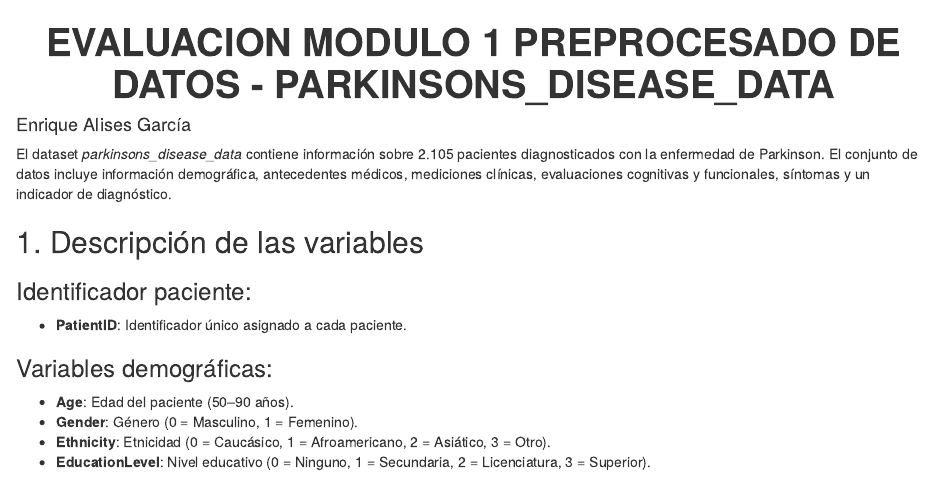
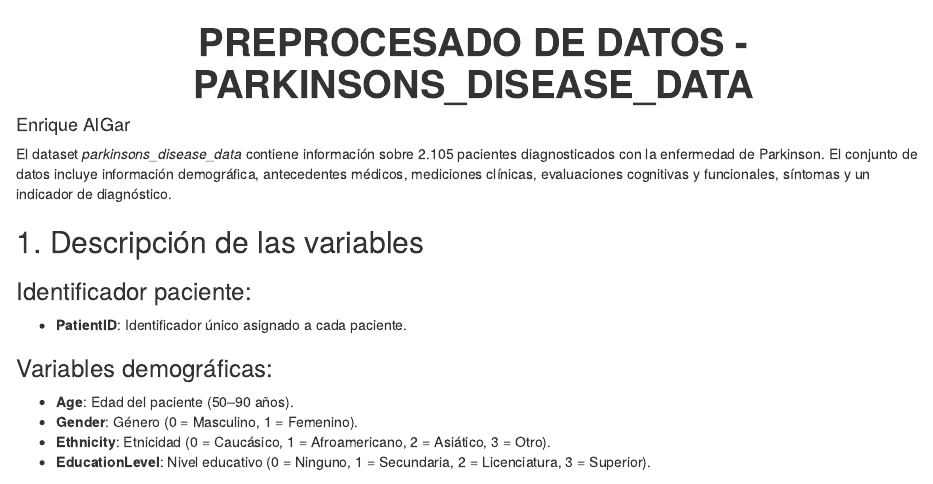
Before and after one commit to EnriqueAlGar/parkinsons-disease-data-preprocessing, an R Markdown document (analisis_parkinson.Rmd): the page in a window 1100 px wide, from its top. Rendered offline with R 4.5, knitr and Pandoc, with nearby package versions; drawn as R Markdown's standard HTML page in place of the format the file asks for; some code elsewhere in the file could not run offline.

Commit message:
Corregido el título del documento

```diff
--- a/analisis_parkinson.Rmd
+++ b/analisis_parkinson.Rmd
@@ -1,7 +1,7 @@
 ---
 title: |
- <b><div style="text-align: center"> EVALUACION MODULO 1 PREPROCESADO DE DATOS - PARKINSONS_DISEASE_DATA </div></b>
-author: "Enrique Alises García"
+ <b><div style="text-align: center"> PREPROCESADO DE DATOS - PARKINSONS_DISEASE_DATA </div></b>
+author: "Enrique AlGar"
 output:
    rmdformats::readthedown:
     code_folding: hide
```
Also changed, not shown: analisis_parkinson.html.
